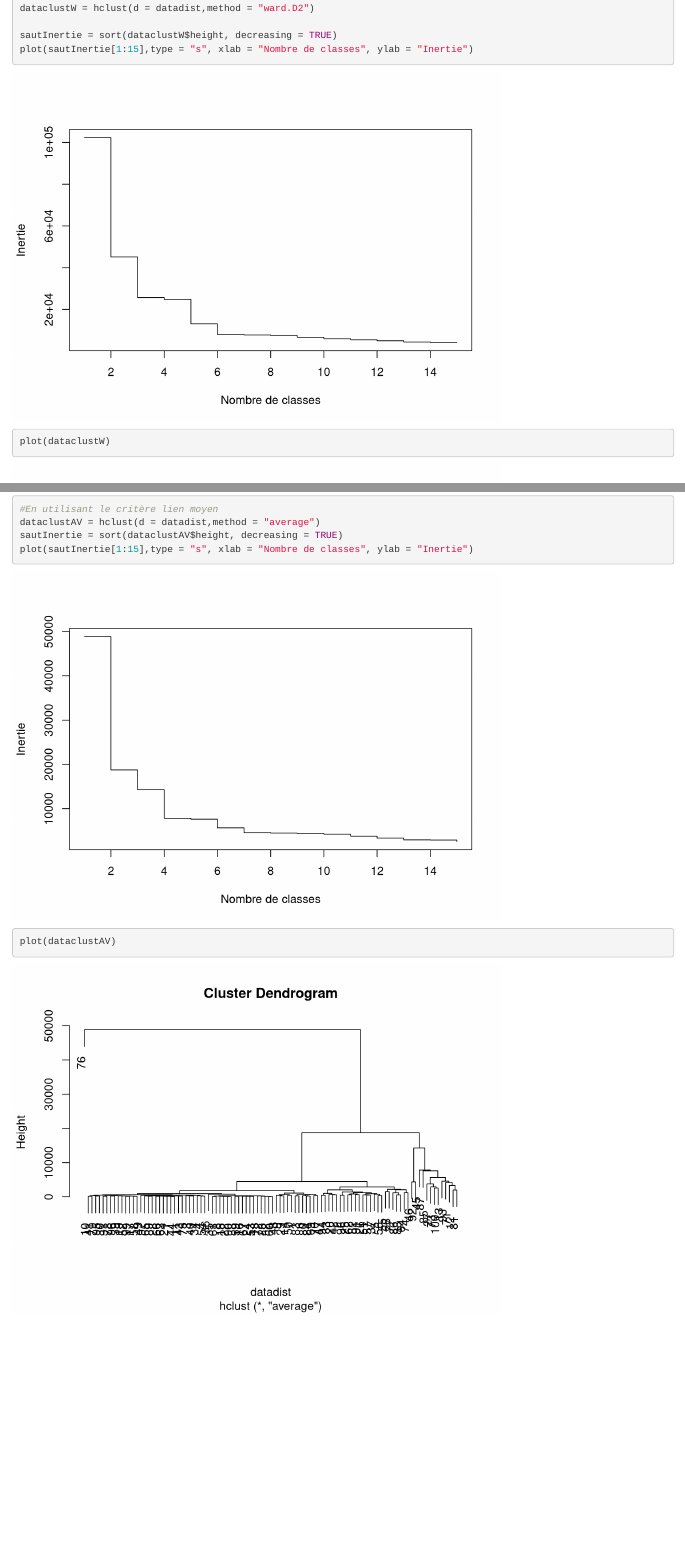
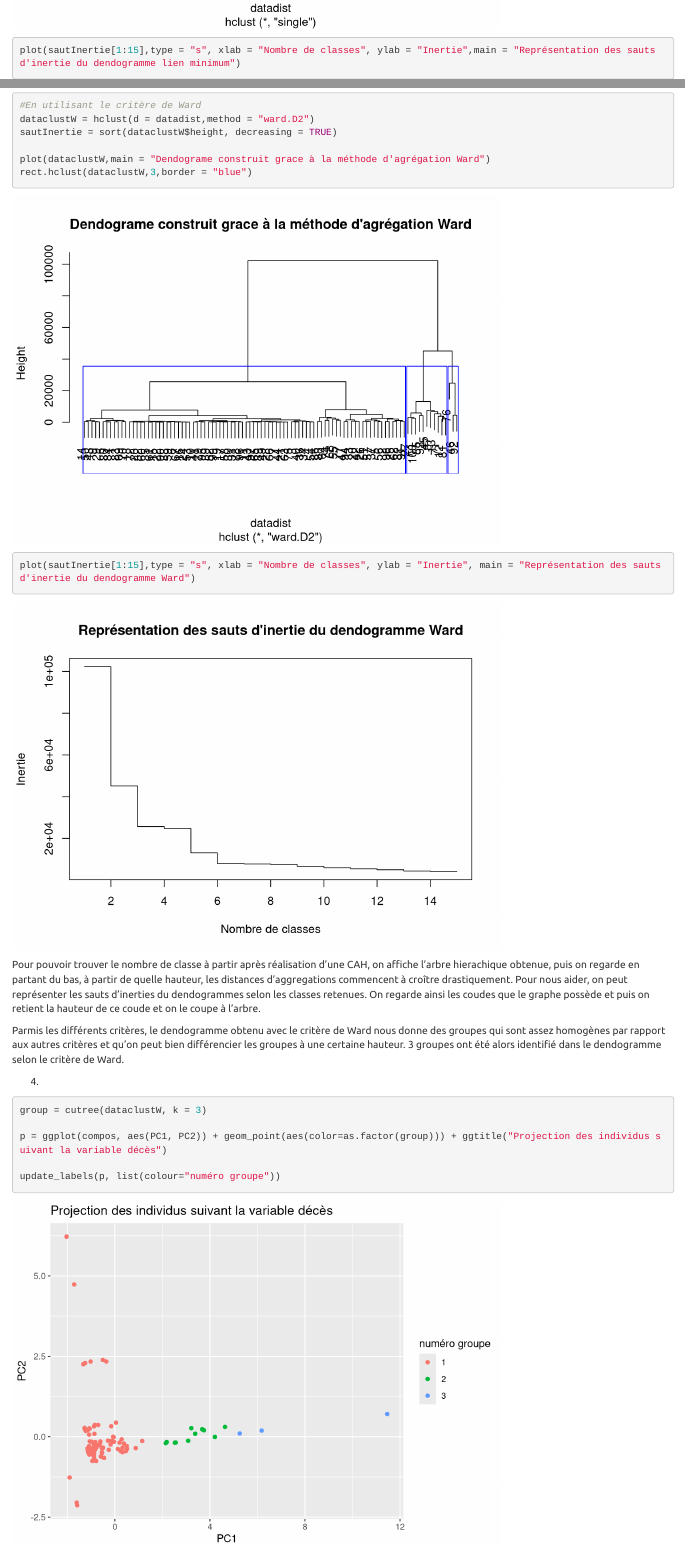
Before and after one commit to EgenChu/ProjetTND, an R Markdown document (projet.Rmd): the page in a window 1100 px wide, from 5580 px down before the commit and from 5760 px down after it, and a second part further down, joined at a grey line. Rendered offline with R 4.5, knitr and Pandoc, with nearby package versions; code that draws random numbers runs with fixed seeds of ours; some code elsewhere in the file could not run offline.

Commit message:
Question 4 partie 3

````diff
--- a/projet.Rmd
+++ b/projet.Rmd
@@ -380,5 +378,0 @@ datadist = dist(x = donnees[,-1],method = "euclidean")
-dataclustW = hclust(d = datadist,method = "ward.D2")
-
-sautInertie = sort(dataclustW$height, decreasing = TRUE)
-plot(sautInertie[1:15],type = "s", xlab = "Nombre de classes", ylab = "Inertie")
-plot(dataclustW)
@@ -395,3 +383,4 @@ plot(dataclustm)
+plot(sautInertie[1:15],type = "s", xlab = "Nombre de classes", ylab = "Inertie",main = "Représentation des sauts d'inertie du dendogramme lien minimum")
 ```
 
 
@@ -408,5 +397,3 @@ plot(dataclustM)
 #En utilisant le critère lien moyen
 dataclustAV = hclust(d = datadist,method = "average")
 sautInertie = sort(dataclustAV$height, decreasing = TRUE)
-plot(sautInertie[1:15],type = "s", xlab = "Nombre de classes", ylab = "Inertie")
-plot(dataclustAV)
@@ -414,2 +406,22 @@ plot(dataclustAV)
+#En utilisant le critère de Ward
+dataclustW = hclust(d = datadist,method = "ward.D2")
+sautInertie = sort(dataclustW$height, decreasing = TRUE)
+
+plot(dataclustW,main = "Dendograme construit grace à la méthode d'agrégation Ward")
+rect.hclust(dataclustW,3,border = "blue")
+plot(sautInertie[1:15],type = "s", xlab = "Nombre de classes", ylab = "Inertie", main = "Représentation des sauts d'inertie du dendogramme Ward")
 
 ```
+
+Pour pouvoir trouver le nombre de classe à partir après réalisation d'une CAH, on affiche l'arbre hierachique obtenue, puis on regarde en partant du bas, à partir de quelle hauteur, les distances d'aggregations commencent à croître drastiquement. Pour nous aider, on peut représenter les sauts d'inerties du dendogrammes selon les classes retenues. On regarde ainsi les coudes que le graphe possède et puis on retient la hauteur de ce coude et on le coupe à l'arbre.
+
+Parmis les différents critères, le dendogramme obtenu avec le critère de Ward nous donne des groupes qui sont assez homogènes par rapport aux autres critères et qu'on peut bien différencier les groupes à une certaine hauteur. 3 groupes ont été alors identifié dans le dendogramme selon le critère de Ward.
+
+4.
+```{r}
+group = cutree(dataclustW, k = 3)
+
+p = ggplot(compos, aes(PC1, PC2)) + geom_point(aes(color=as.factor(group))) + ggtitle("Projection des individus suivant la variable décès")
+
+update_labels(p, list(colour="numéro groupe"))
+```
````
Also changed, not shown: projet.Rmd (22 more changed lines).
